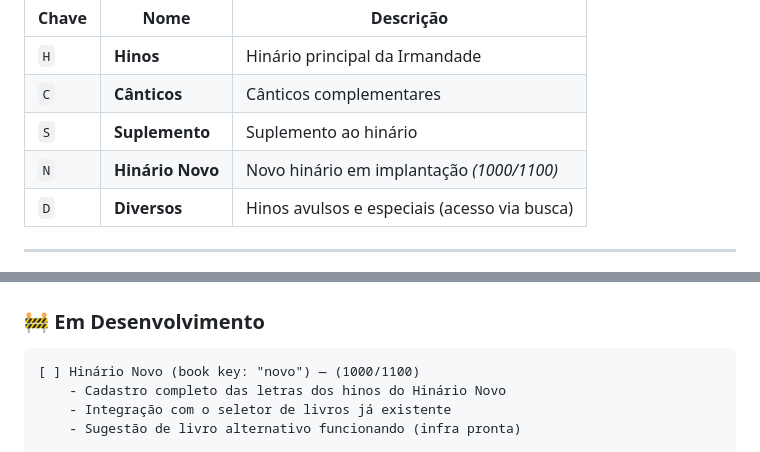
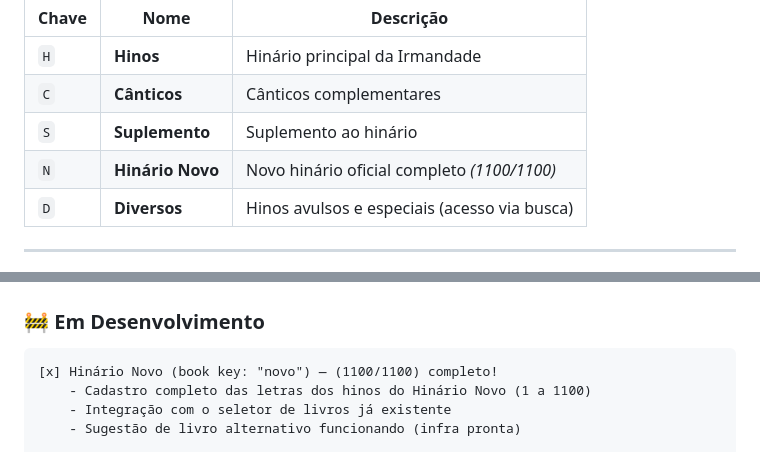
Before and after one commit to kcaiosouza/hinarioeav-igcg, a Markdown page: README.md, 2 parts joined by grey strips. GitHub-like rendering.

Commit message:
docs(readme): atualizar progresso do Hinário Novo para 1100 de 1100 hinos (completo)

````diff
--- a/README.md
+++ b/README.md
@@ -41,7 +41,7 @@ O app reúne os quatro livros do hinário da EAV:
 | `H` | **Hinos** | Hinário principal da Irmandade |
 | `C` | **Cânticos** | Cânticos complementares |
 | `S` | **Suplemento** | Suplemento ao hinário |
-| `N` | **Hinário Novo** | Novo hinário em implantação *(1000/1100)* |
+| `N` | **Hinário Novo** | Novo hinário oficial completo *(1100/1100)* |
 | `D` | **Diversos** | Hinos avulsos e especiais (acesso via busca) |
 
 ---
@@ -106,8 +106,8 @@ O app reúne os quatro livros do hinário da EAV:
 ### 🚧 Em Desenvolvimento
 
 ```
-[ ] Hinário Novo (book key: "novo") — (1000/1100)
-    - Cadastro completo das letras dos hinos do Hinário Novo
+[x] Hinário Novo (book key: "novo") — (1100/1100) completo!
+    - Cadastro completo das letras dos hinos do Hinário Novo (1 a 1100)
     - Integração com o seletor de livros já existente
     - Sugestão de livro alternativo funcionando (infra pronta)
 
````
